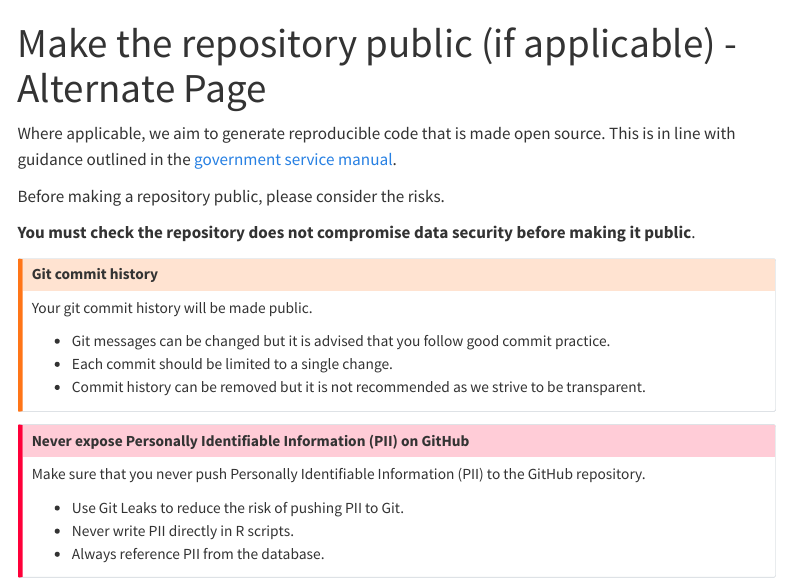
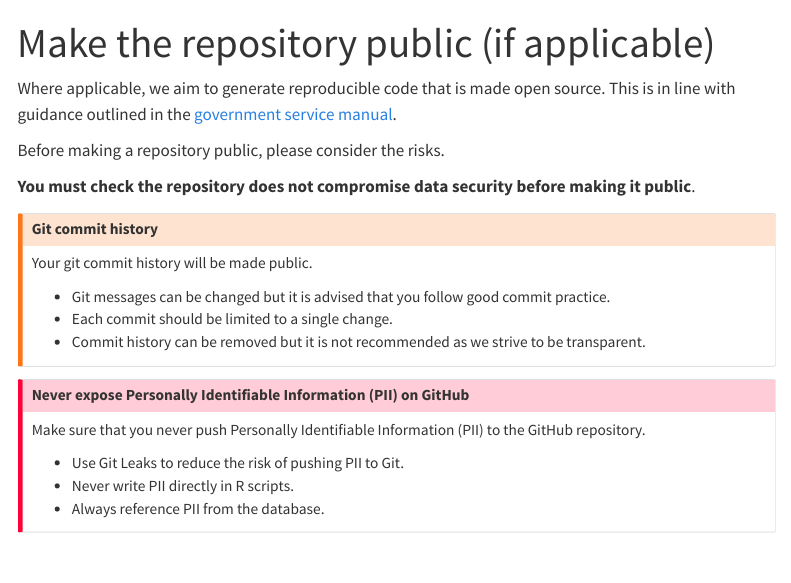
Before and after one commit to nhsbsa-data-analytics/nhsbsa-data-science-playbook, a Quarto document (guidance/04-wrap-up/wrap-up-steps/04-public-repository.qmd): the page in a window 1100 px wide, from its top. Rendered offline with R 4.5, knitr and Pandoc in place of Quarto, with nearby package versions; menus at the side of the page are left out.

Commit message:
Correct page title

```diff
--- a/guidance/04-wrap-up/wrap-up-steps/04-public-repository.qmd
+++ b/guidance/04-wrap-up/wrap-up-steps/04-public-repository.qmd
@@ -1,5 +1,5 @@
 ---
-title: "Make the repository public (if applicable) - Alternate Page"
+title: "Make the repository public (if applicable)"
 description: "If Applicable, make the GitHub repository ready for public release."
 image: 04-public-repository.jpg
 image-alt: Photo by Markus Winkler on Unsplash
```
